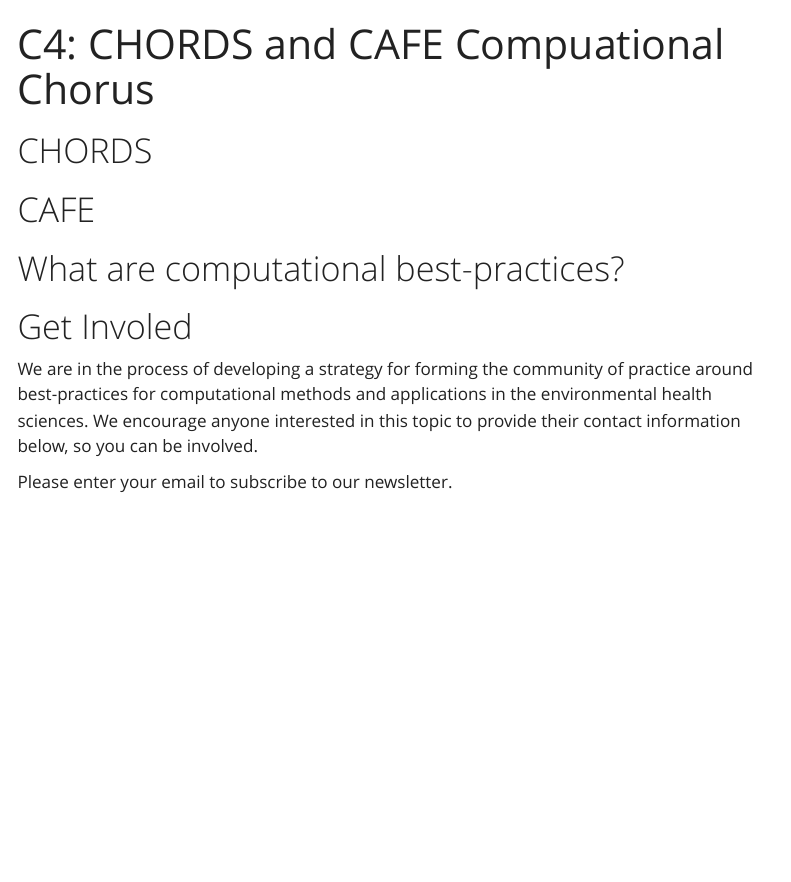
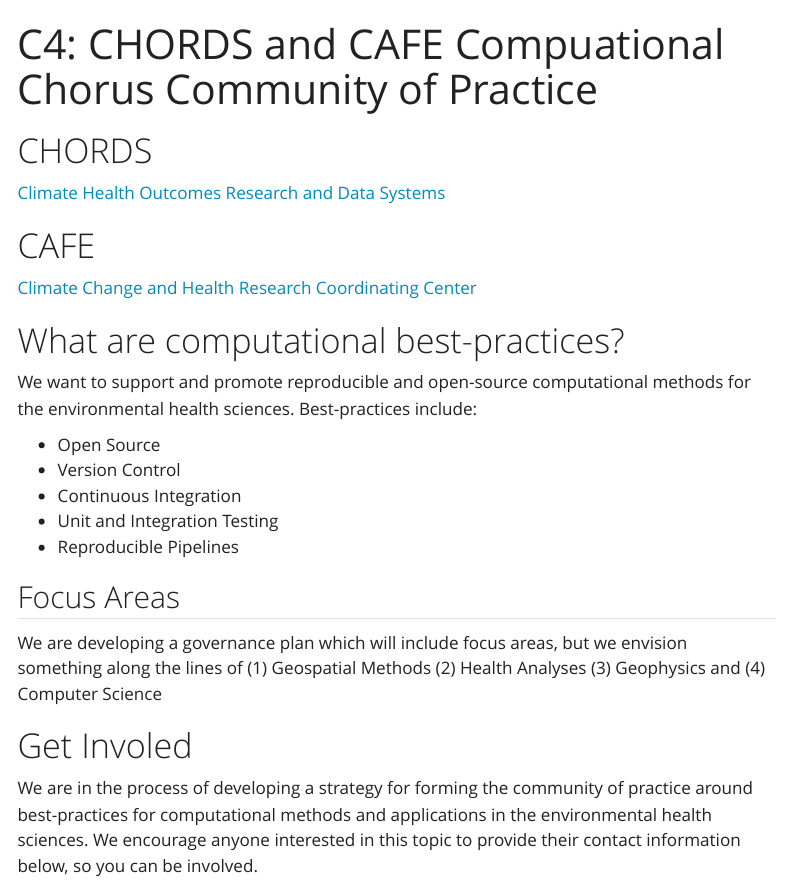
Before and after one commit to NIEHS/C4, a Quarto document (index.qmd): the page in a window 1100 px wide, from its top. Rendered offline with R 4.5, knitr and Pandoc in place of Quarto, with nearby package versions; menus at the side of the page are left out.

Commit message:
working page

```diff
--- a/index.qmd
+++ b/index.qmd
@@ -1,12 +1,31 @@
 ---
-title: "C4: CHORDS and CAFE Compuational Chorus"
+title: "C4: CHORDS and CAFE Compuational Chorus Community of Practice"
 ---
 
 # CHORDS
 
+[Climate Health Outcomes Research and Data Systems](https://niehs.github.io/chords_landing/q)
+
 # CAFE
 
+[Climate Change and Health Research Coordinating Center](https://climatehealthcafe.org/)
+
 # What are computational best-practices?
+
+We want to support and promote reproducible and open-source computational methods for
+the environmental health sciences. Best-practices include:
+
+- Open Source
+- Version Control
+- Continuous Integration
+- Unit and Integration Testing
+- Reproducible Pipelines
+
+## Focus Areas
+
+We are developing a governance plan which will include focus areas, but we envision
+something along the lines of (1) Geospatial Methods (2) Health Analyses (3) Geophysics
+and (4) Computer Science
 
 # Get Involed
 
```
Also changed, not shown: docs/search.json, 1 other file.
